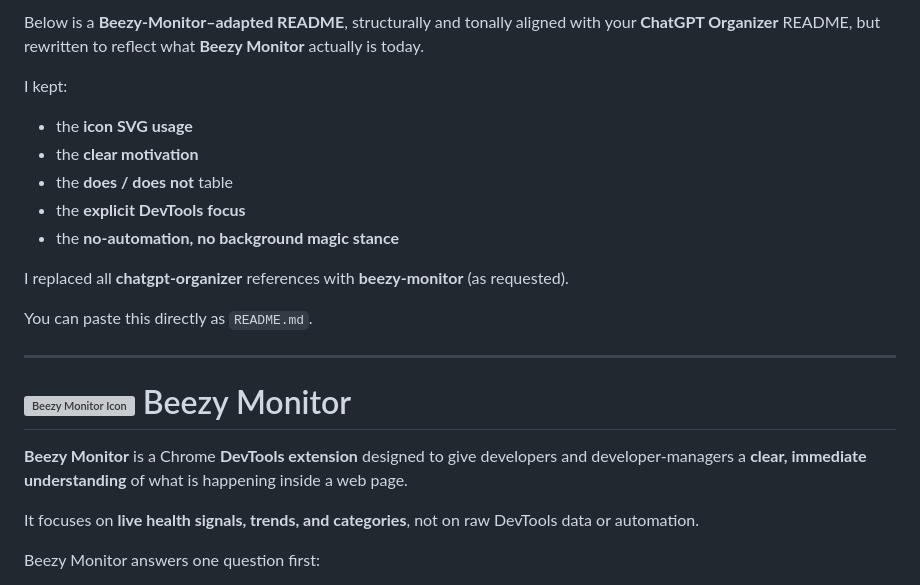
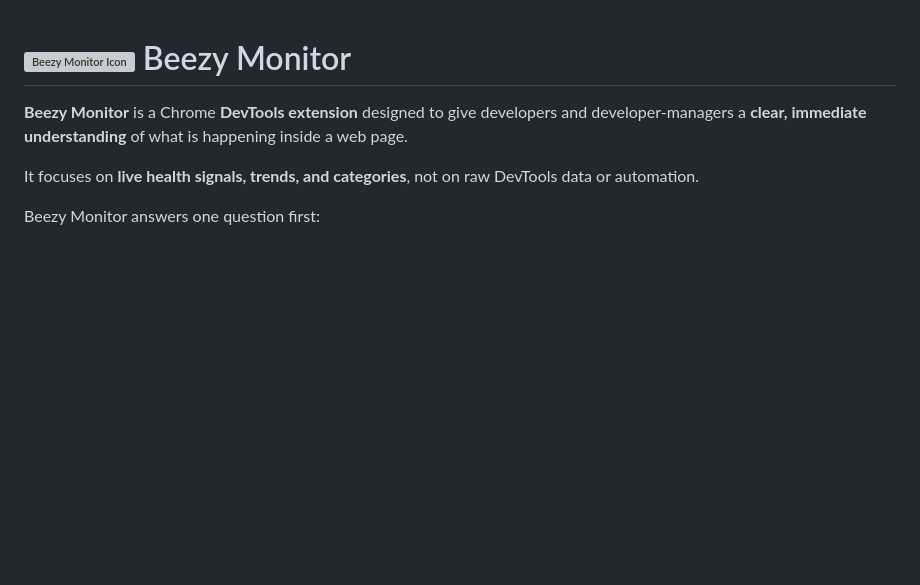
Before and after one commit to nathabee/beezy-monitor, a Markdown page: README.md, the part around the change. Drawn GitHub-style; blank space fills up the shorter version; grey boxes are pictures that could not be loaded.

```diff
--- a/README.md
+++ b/README.md
@@ -1,19 +1,3 @@
-Below is a **Beezy-Monitor–adapted README**, structurally and tonally aligned with your **ChatGPT Organizer** README, but rewritten to reflect what **Beezy Monitor** actually is today.
-
-I kept:
-
-* the **icon SVG usage**
-* the **clear motivation**
-* the **does / does not** table
-* the **explicit DevTools focus**
-* the **no-automation, no background magic stance**
-
-I replaced all **chatgpt-organizer** references with **beezy-monitor** (as requested).
-
-You can paste this directly as `README.md`.
-
----
-
 # <img src="./docs/icon.svg" alt="Beezy Monitor Icon" width="60" style="vertical-align:middle; margin-right:20px;"> Beezy Monitor
 
 **Beezy Monitor** is a Chrome **DevTools extension** designed to give developers and developer-managers a **clear, immediate understanding** of what is happening inside a web page.
```
